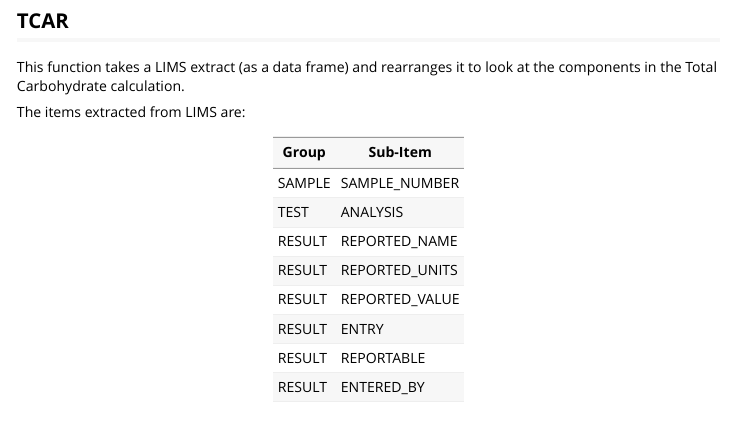
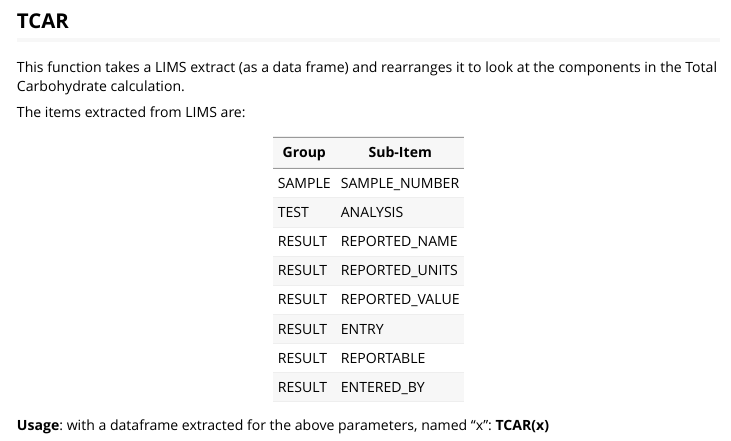
Before and after one commit to LeeKennedy/dts.quality, an R Markdown document (vignettes/dts.quality.Rmd): the page in a window 1100 px wide, from 890 px down. Rendered offline with R 4.5, knitr and Pandoc, with nearby package versions.

Commit message:
Vignette correction

```diff
--- a/vignettes/dts.quality.Rmd
+++ b/vignettes/dts.quality.Rmd
@@ -65,3 +65,5 @@ RESULT   | REPORTED_VALUE
 RESULT   | ENTRY
 RESULT   | REPORTABLE
 RESULT   | ENTERED_BY
+
+**Usage**: with a dataframe extracted for the above parameters, named "x": **TCAR(x)**
```
